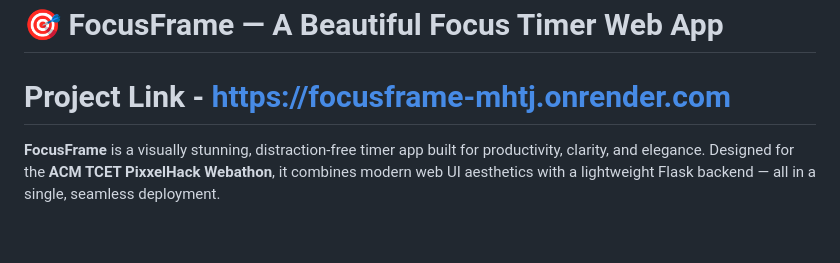
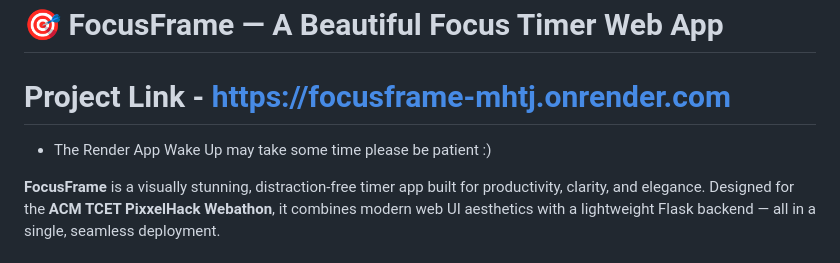
Before and after one commit to Ameya79/FocusFrame-PixxelHack-Webathon-1.0-, a Markdown page: README.md, the part around the change. Drawn GitHub-style; blank space fills up the shorter version.

```diff
--- a/README.md
+++ b/README.md
@@ -1,6 +1,7 @@
 # 🎯 FocusFrame — A Beautiful Focus Timer Web App
 
 # Project Link - https://focusframe-mhtj.onrender.com
+- The Render App Wake Up may take some time please be patient :)
 
 **FocusFrame** is a visually stunning, distraction-free timer app built for productivity, clarity, and elegance. Designed for the **ACM TCET PixxelHack Webathon**, it combines modern web UI aesthetics with a lightweight Flask backend — all in a single, seamless deployment.
 
```
